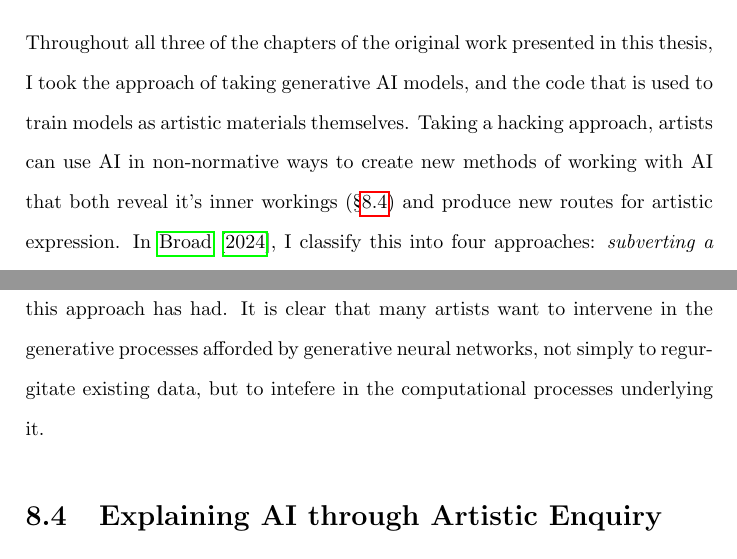
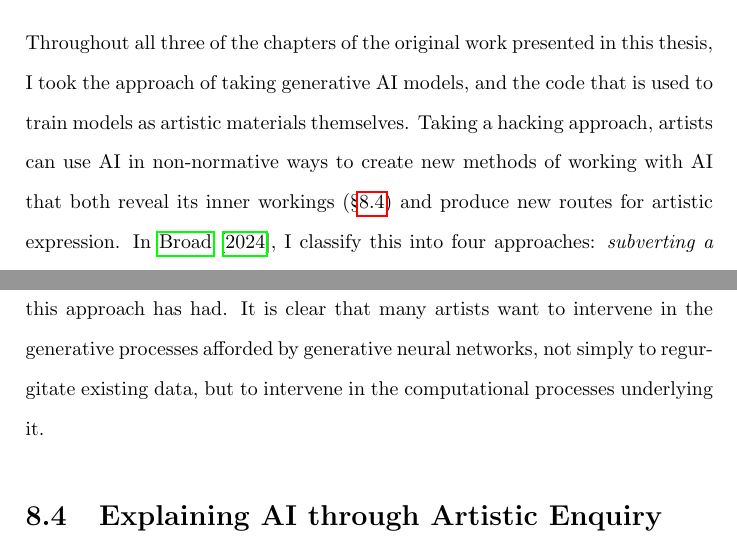
Before and after one commit to terrybroad/thesis, a LaTeX thesis (thesis.tex, which reads c8_discussion.tex): two parts of pages 201 and 203 of 240, joined at a grey line, cut so that both start at the same text. Compiled offline with pdfLaTeX.

Commit message:
final pass c8

```diff
--- a/c8_discussion.tex
+++ b/c8_discussion.tex
@@ -53,7 +53,7 @@ If the outputs are so distinct as to be impossible to reproduce by other means (
 \section{Using Generative AI as an Artistic Material}
 \label{c8:sec:material}
 Throughout all three of the chapters of the original work presented in this thesis, I took the approach of taking generative AI models, and the code that is used to train models as artistic materials themselves.
-Taking a hacking approach, artists can use AI in non-normative ways to create new methods of working with AI that both reveal it's inner workings (\S \ref{c8:sec:explaining}) and produce new routes for artistic expression.
+Taking a hacking approach, artists can use AI in non-normative ways to create new methods of working with AI that both reveal its inner workings (\S \ref{c8:sec:explaining}) and produce new routes for artistic expression.
 In \cite{broad2024using}, I classify this into four approaches: \textit{subverting a network's inputs}, \textit{upending a network's training}, \textit{corrupting a network's weights}, and \textit{hacking the computational graph}.
 The original work presented in this thesis falls into two of these categories: upending a network training and hacking the computational graph.
 
@@ -79,7 +79,7 @@ This approach allowed for a flexible and direct method of artistic manipulation
 The goal of this was to allow artists a direct and expressive mechanism over the flow of computation within the models themselves.
 
 The breadth of artworks made with network bending \S \ref{c7:sec:net-bend-artworks} and ways in which network bending has been extended \S \ref{c7:sec:net-bend-impact} shows the flexibility and appeal that this approach has had.
-It is clear that many artists want to intervene in the generative processes afforded by generative neural networks, not simply to regurgitate existing data, but to intefere in the computational processes underlying it.
+It is clear that many artists want to intervene in the generative processes afforded by generative neural networks, not simply to regurgitate existing data, but to intervene in the computational processes underlying it.
 
 \section{Explaining AI through Artistic Enquiry}
 \label{c8:sec:explaining}
```
Also changed, not shown: c8_discussion.tex (4 more changed lines).
